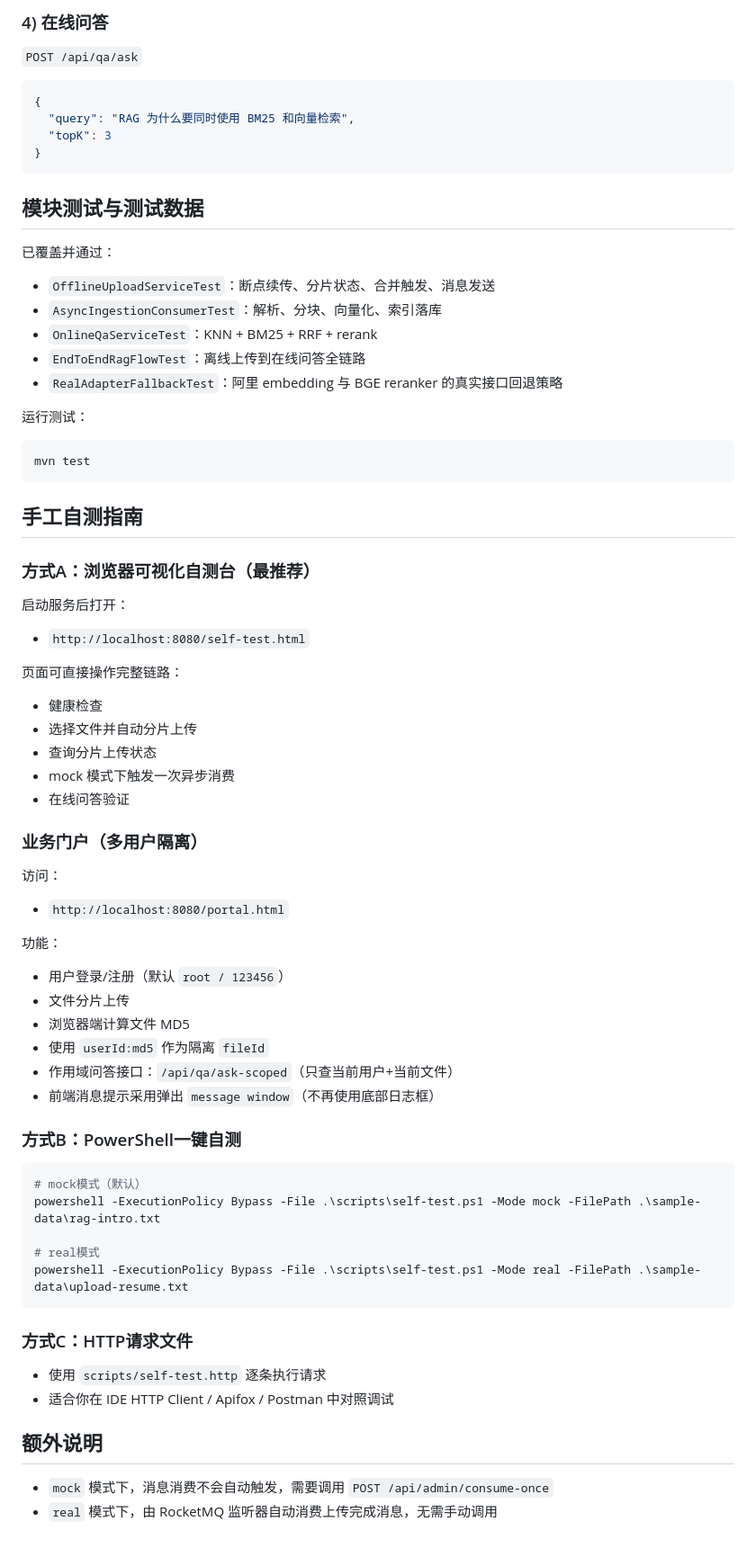
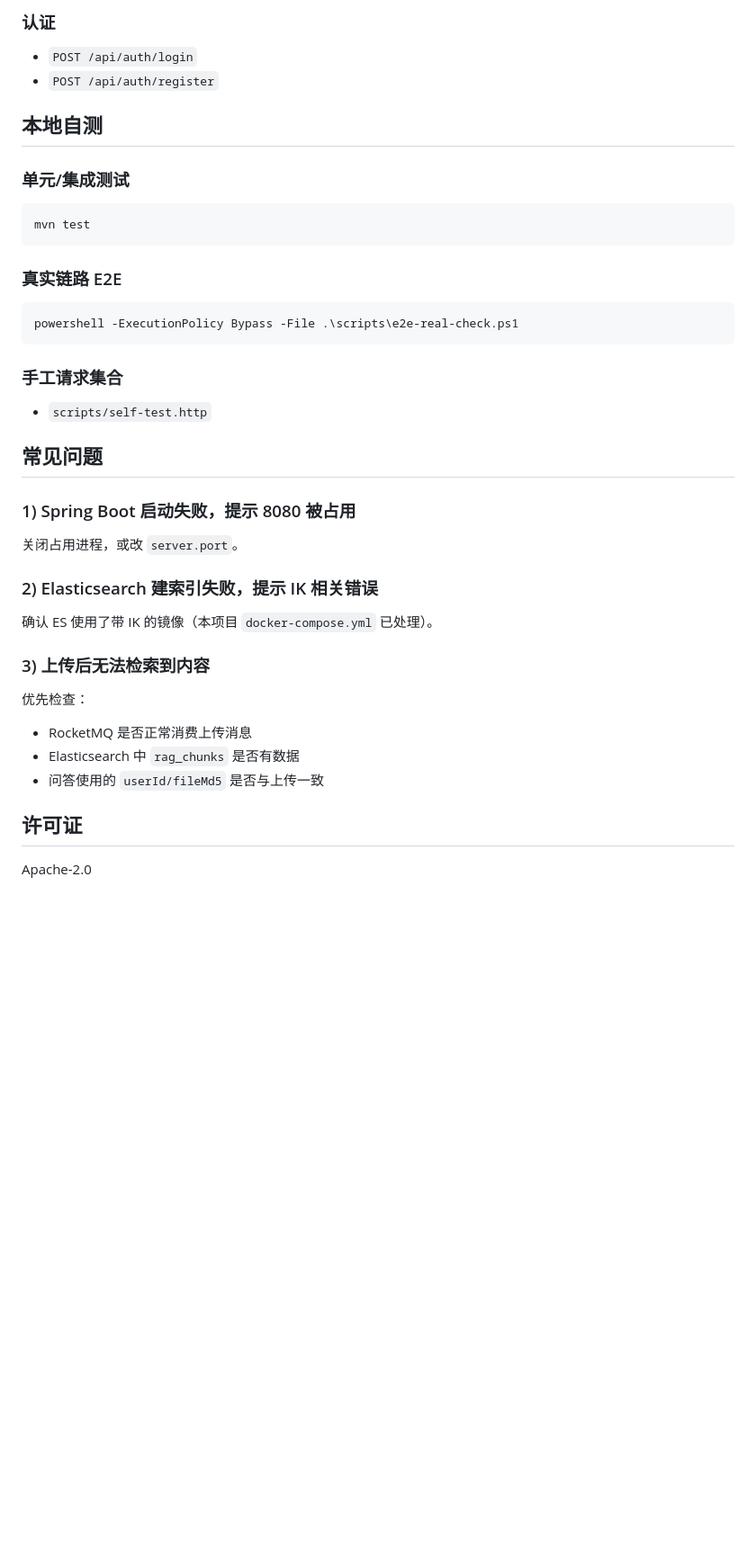
Before and after one commit to 1993226871/agentic-RAG, a Markdown page: README.md, the part around one of its changes. Shown at 90% size. Rendered like a GitHub page; blank space fills up the shorter version.

Commit message:
Rewrite README for external users: project overview, architecture, setup, usage, APIs, tests, and troubleshooting.
Made-with: Cursor

````diff
--- a/README.md
+++ b/README.md
@@ -113,78 +149,45 @@ curl http://127.0.0.1:8001/health
 
-### 4) 在线问答
+### 认证
 
-`POST /api/qa/ask`
+- `POST /api/auth/login`
+- `POST /api/auth/register`
 
-```json
-{
-  "query": "RAG 为什么要同时使用 BM25 和向量检索",
-  "topK": 3
-}
-```
+## 本地自测
 
-## 模块测试与测试数据
-
-已覆盖并通过：
-
-- `OfflineUploadServiceTest`：断点续传、分片状态、合并触发、消息发送
-- `AsyncIngestionConsumerTest`：解析、分块、向量化、索引落库
-- `OnlineQaServiceTest`：KNN + BM25 + RRF + rerank
-- `EndToEndRagFlowTest`：离线上传到在线问答全链路
-- `RealAdapterFallbackTest`：阿里 embedding 与 BGE reranker 的真实接口回退策略
-
-运行测试：
+### 单元/集成测试
 
 ```bash
 mvn test
 ```
 
-## 手工自测指南
-
-### 方式A：浏览器可视化自测台（最推荐）
-
-启动服务后打开：
-
-- `http://localhost:8080/self-test.html`
-
-页面可直接操作完整链路：
-
-- 健康检查
-- 选择文件并自动分片上传
-- 查询分片上传状态
-- mock 模式下触发一次异步消费
-- 在线问答验证
-
-### 业务门户（多用户隔离）
-
-访问：
-
-- `http://localhost:8080/portal.html`
-
-功能：
-
-- 用户登录/注册（默认 `root / 123456`）
-- 文件分片上传
-- 浏览器端计算文件 MD5
-- 使用 `userId:md5` 作为隔离 `fileId`
-- 作用域问答接口：`/api/qa/ask-scoped`（只查当前用户+当前文件）
-- 前端消息提示采用弹出 `message window`（不再使用底部日志框）
-
-### 方式B：PowerShell一键自测
+### 真实链路 E2E
 
 ```powershell
-# mock模式（默认）
-powershell -ExecutionPolicy Bypass -File .\scripts\self-test.ps1 -Mode mock -FilePath .\sample-data\rag-intro.txt
-
-# real模式
-powershell -ExecutionPolicy Bypass -File .\scripts\self-test.ps1 -Mode real -FilePath .\sample-data\upload-resume.txt
+powershell -ExecutionPolicy Bypass -File .\scripts\e2e-real-check.ps1
 ```
 
-### 方式C：HTTP请求文件
+### 手工请求集合
 
-- 使用 `scripts/self-test.http` 逐条执行请求
-- 适合你在 IDE HTTP Client / Apifox / Postman 中对照调试
+- `scripts/self-test.http`
 
-## 额外说明
+## 常见问题
 
-- `mock` 模式下，消息消费不会自动触发，需要调用 `POST /api/admin/consume-once`
-- `real` 模式下，由 RocketMQ 监听器自动消费上传完成消息，无需手动调用
+### 1) Spring Boot 启动失败，提示 8080 被占用
+
+关闭占用进程，或改 `server.port`。
+
+### 2) Elasticsearch 建索引失败，提示 IK 相关错误
+
+确认 ES 使用了带 IK 的镜像（本项目 `docker-compose.yml` 已处理）。
+
+### 3) 上传后无法检索到内容
+
+优先检查：
+
+- RocketMQ 是否正常消费上传消息
+- Elasticsearch 中 `rag_chunks` 是否有数据
+- 问答使用的 `userId/fileMd5` 是否与上传一致
+
+## 许可证
+
+Apache-2.0
````
Also changed, not shown: other parts of README.md (+109 -73 lines).
